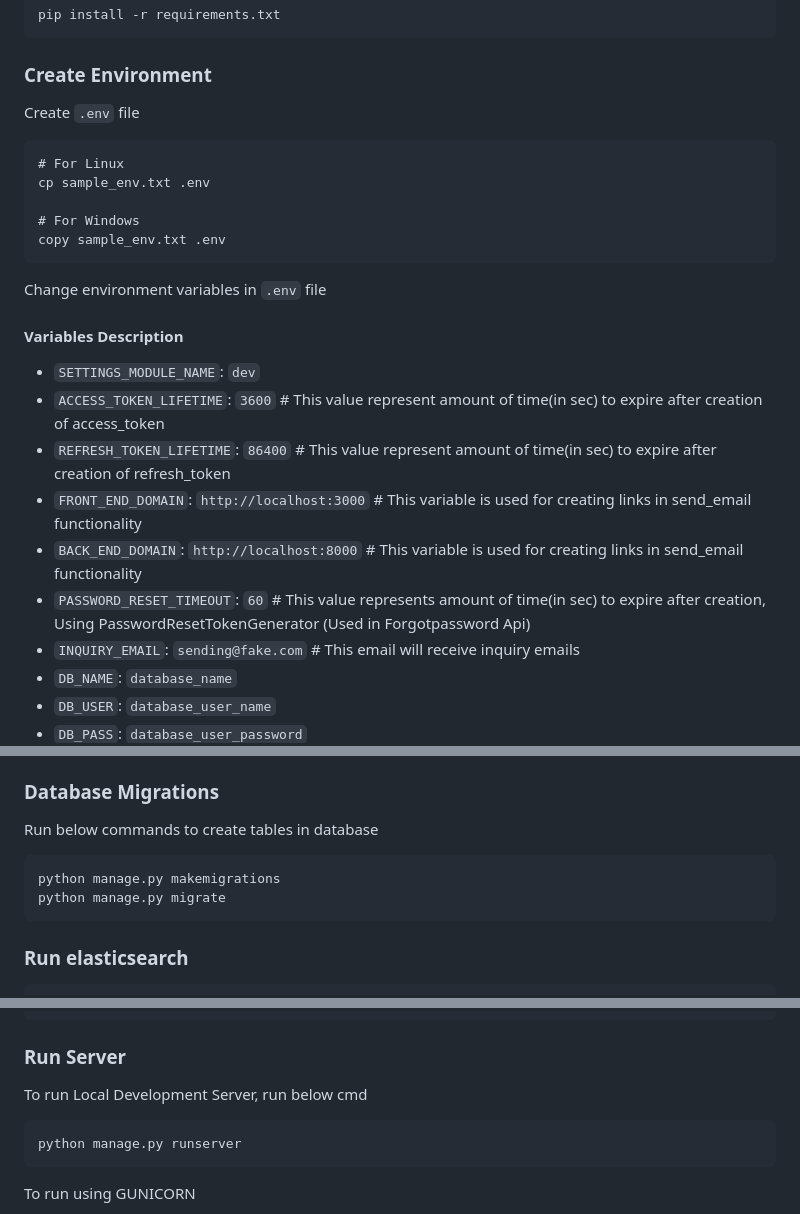
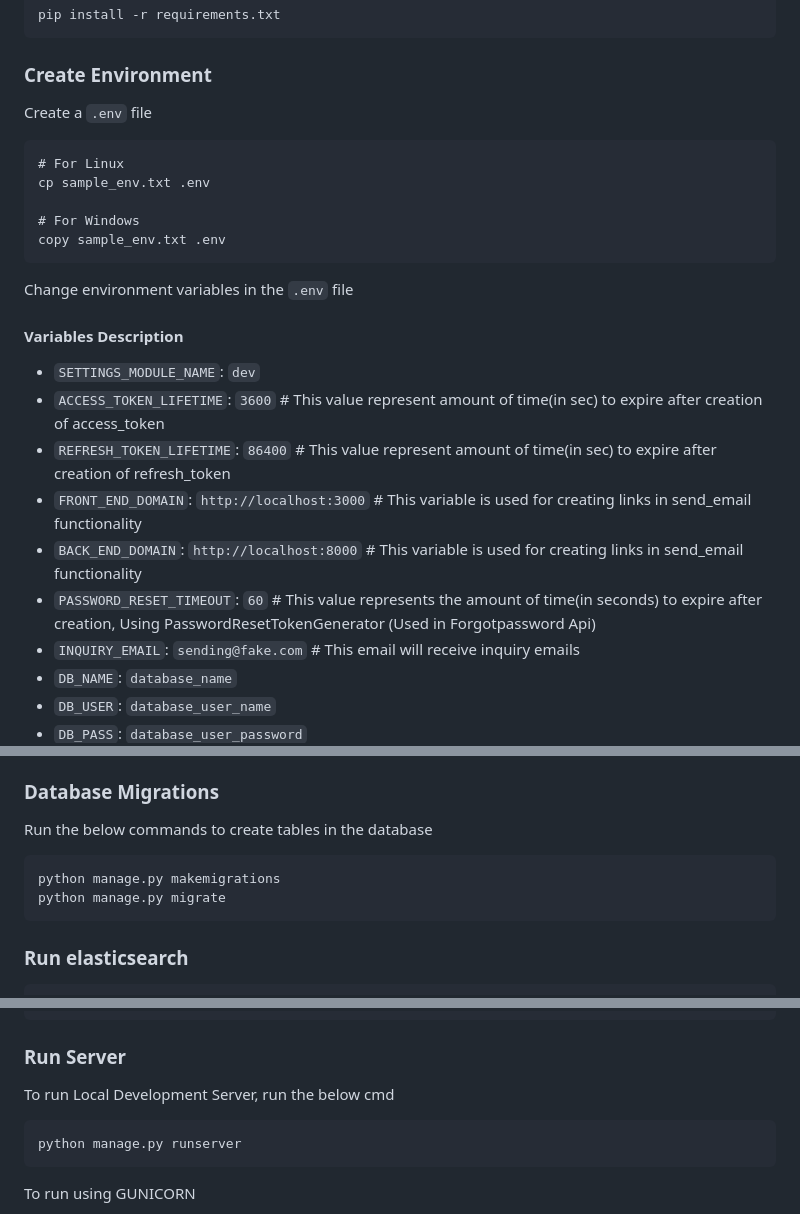
Before and after one commit to Parth971/Searching-Tool, a Markdown page: README.md, 3 parts joined by grey strips. Drawn GitHub-style.

```diff
--- a/README.md
+++ b/README.md
@@ -83,7 +38,7 @@ For Windows
 
 ### Create Environment
 
-Create `.env` file
+Create a `.env` file
 
     # For Linux
     cp sample_env.txt .env
@@ -91,7 +46,7 @@ Create `.env` file
     # For Windows
     copy sample_env.txt .env
 
-Change environment variables in `.env` file
+Change environment variables in the `.env` file
 
 #### Variables Description
 
@@ -100,7 +55,7 @@ Change environment variables in `.env` file
 - `REFRESH_TOKEN_LIFETIME`: `86400` # This value represent amount of time(in sec) to expire after creation of refresh_token
 - `FRONT_END_DOMAIN`: `http://localhost:3000` # This variable is used for creating links in send_email functionality
 - `BACK_END_DOMAIN`: `http://localhost:8000` # This variable is used for creating links in send_email functionality
-- `PASSWORD_RESET_TIMEOUT`: `60` # This value represents amount of time(in sec) to expire after creation, Using PasswordResetTokenGenerator (Used in Forgotpassword Api)
+- `PASSWORD_RESET_TIMEOUT`: `60` # This value represents the amount of time(in seconds) to expire after creation, Using PasswordResetTokenGenerator (Used in Forgotpassword Api)
 - `INQUIRY_EMAIL`: `sending@fake.com` # This email will receive inquiry emails
 - `DB_NAME`: `database_name`
 - `DB_USER`: `database_user_name`
@@ -118,10 +73,11 @@ Change environment variables in `.env` file
 
 ### Database Migrations
 
-Run below commands to create tables in database
+Run the below commands to create tables in the database
 
     python manage.py makemigrations
     python manage.py migrate
 
+
 ### Run elasticsearch
 
@@ -129,7 +86,7 @@ Run below commands to create tables in database
 
 ### Run Server
 
-To run Local Development Server, run below cmd
+To run Local Development Server, run the below cmd
 
     python manage.py runserver
 
```
Also changed, not shown: other parts of README.md (+10 -54 lines).
